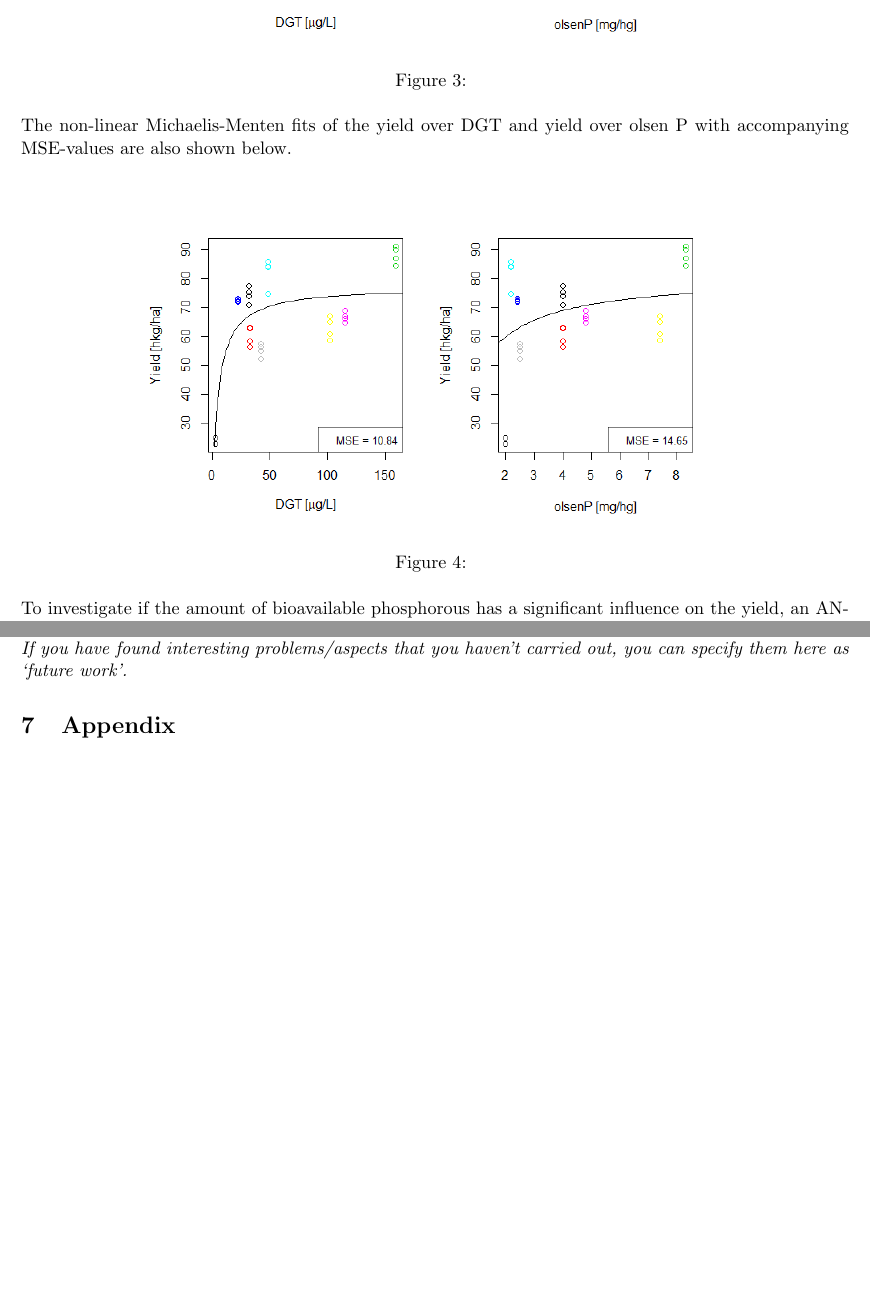
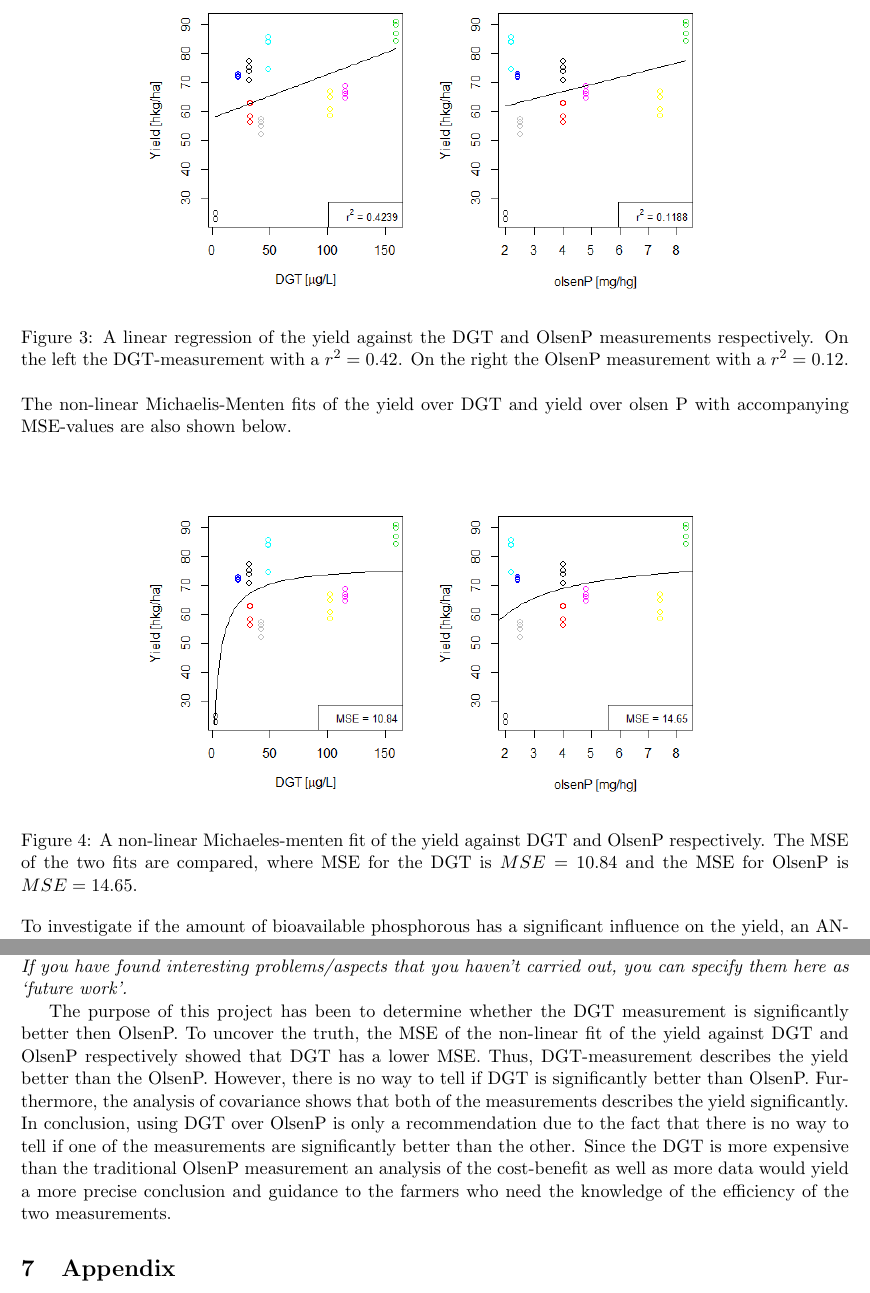
Before and after one commit to oskarwiese/project02445, a LaTeX document (reports/report2.tex): two parts of pages 5 and 7 of 7, joined at a grey line, cut at the place of the change, the shorter picture padded with empty space. Compiled offline with pdfLaTeX; a missing bibliography style is replaced by a similar one.

Commit message:
konklussion + billede tekster rapport 2

```diff
--- a/reports/report2.tex
+++ b/reports/report2.tex
@@ -96,7 +96,7 @@ For determining which measurement best describes the yield, the linear fits of t
 \begin{figure}[H]
 	\centering
 	\includegraphics[width=0.7\linewidth]{billeder/Linearfit.png}
-	\caption{}
+	\caption{A linear regression of the yield against the DGT and OlsenP measurements respectively. On the left the DGT-measurement with a $ r^2 = 0.42 $. On the right the OlsenP measurement with a $ r^2 = 0.12 $.}
 	\label{fig:linearfit}
 \end{figure}
 
@@ -105,7 +105,7 @@ For determining which measurement best describes the yield, the linear fits of t
 \begin{figure}[H]
 	\centering
 	\includegraphics[width=0.7\linewidth]{billeder/non-linearfit.png}
-	\caption{}
+	\caption{A non-linear Michaeles-menten fit of the yield against DGT and OlsenP respectively. The MSE of the two fits are compared, where MSE for the DGT is $ MSE = 10.84 $ and the MSE for OlsenP is $ MSE = 14.65 $.}
 	\label{fig:non-linearfit}
 \end{figure}
 
@@ -141,6 +141,8 @@ A way to determine if its worth investing in the DGT measurement would be to con
 \section{Conclusion}
 \textit{What are your conclusions? The conclusion should be connected to the aim of the report in the introduction. \\ Highlight important results \\ If you have found interesting problems/aspects that you haven’t carried out, you can specify them here as ‘future work’.}
 
+The purpose of this project has been to determine whether the DGT measurement is significantly better then OlsenP. To uncover the truth, the MSE of the non-linear fit of the yield against DGT and OlsenP respectively showed that DGT has a lower MSE. Thus, DGT-measurement describes the yield better than the OlsenP. However, there is no way to tell if DGT is significantly better than OlsenP. Furthermore, the analysis of covariance shows that both of the measurements describes the yield significantly. In conclusion, using DGT over OlsenP is only a recommendation due to the fact that there is no way to tell if one of the measurements are significantly better than the other. Since the DGT is more expensive than the traditional OlsenP measurement an analysis of the cost-benefit as well as more data would yield a more precise conclusion and guidance to the farmers who need the knowledge of the efficiency of the two measurements.
+
 \section{Appendix}
 
 \bibliographystyle{IEEEbib}
```
